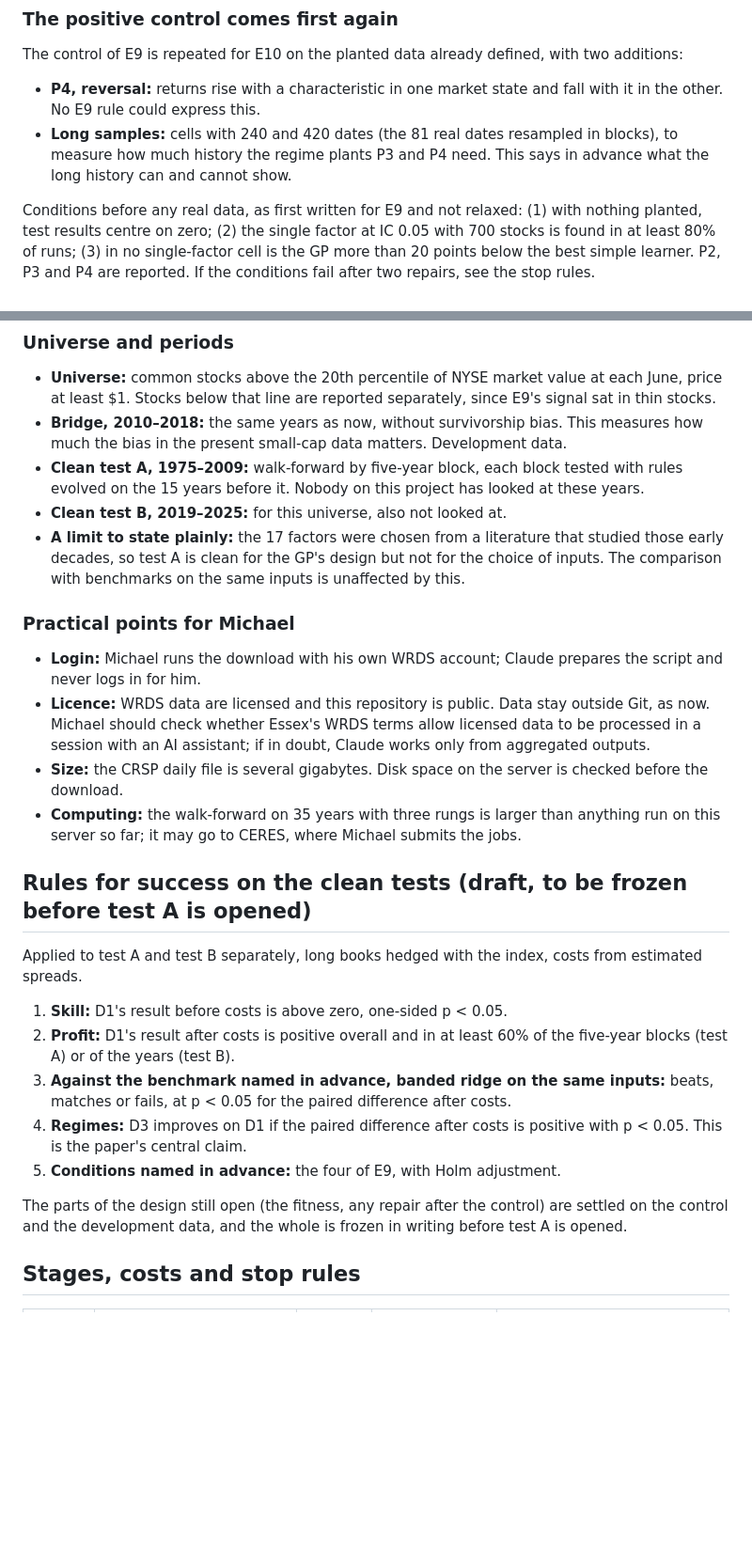
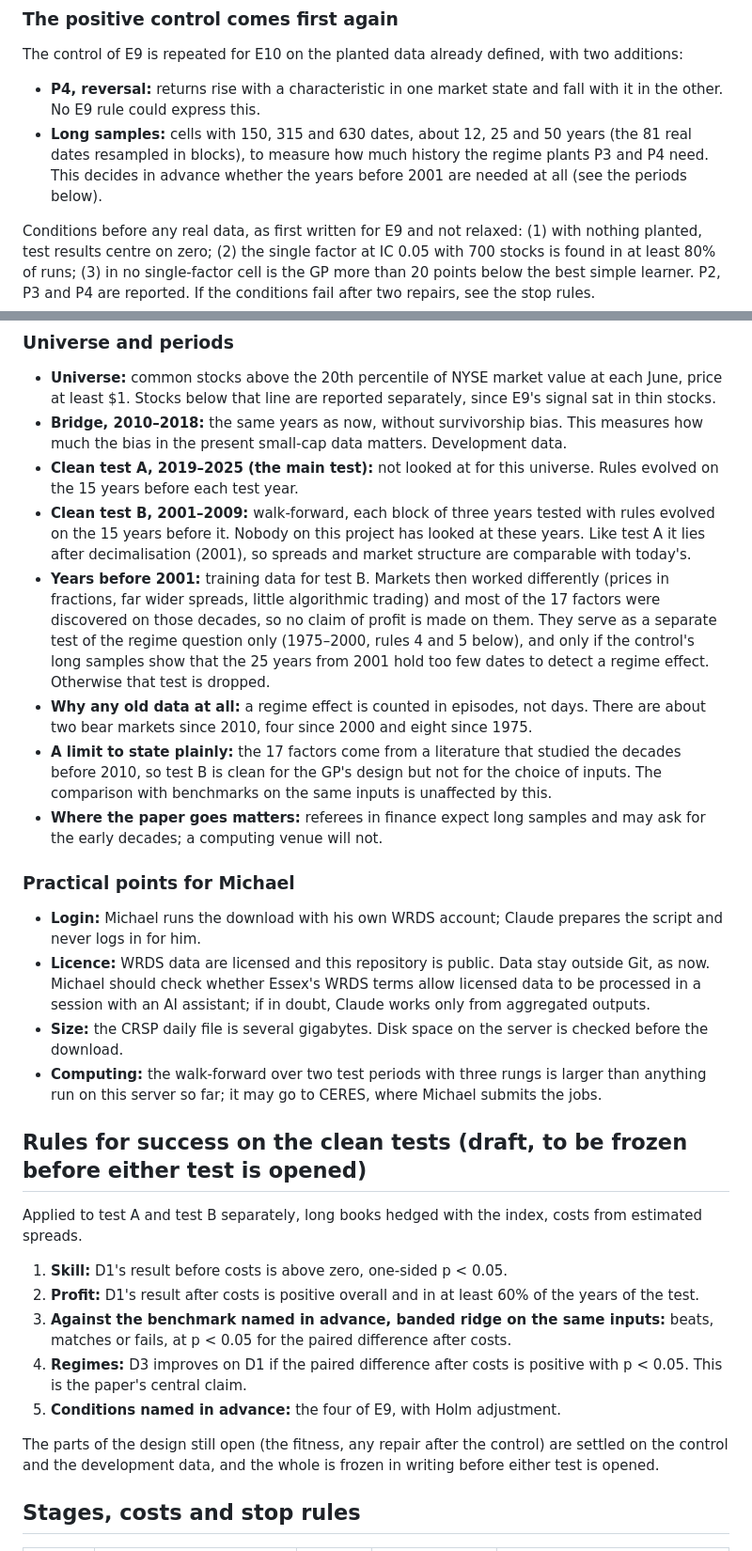
Before and after one commit to MKampouridis/regime-fusion-gp, a Markdown page: docs/E10_PLAN.md, 2 parts joined by grey strips. Shown at 94% size. GitHub-like rendering; blank space fills up the shorter version.

Commit message:
docs: E10 plan revised, recent periods are the clean tests and the years before 2001 are demoted
Co-Authored-By: Claude Fable 5.2 <noreply@anthropic.com>

```diff
--- a/docs/E10_PLAN.md
+++ b/docs/E10_PLAN.md
@@ -54,7 +54,7 @@ Rule for the choice, fixed now: the one with the higher mean detection rate over
 The control of E9 is repeated for E10 on the planted data already defined, with two additions:
 
 - **P4, reversal:** returns rise with a characteristic in one market state and fall with it in the other. No E9 rule could express this.
-- **Long samples:** cells with 240 and 420 dates (the 81 real dates resampled in blocks), to measure how much history the regime plants P3 and P4 need. This says in advance what the long history can and cannot show.
+- **Long samples:** cells with 150, 315 and 630 dates, about 12, 25 and 50 years (the 81 real dates resampled in blocks), to measure how much history the regime plants P3 and P4 need. This decides in advance whether the years before 2001 are needed at all (see the periods below).
 
 Conditions before any real data, as first written for E9 and not relaxed: (1) with nothing planted, test results centre on zero; (2) the single factor at IC 0.05 with 700 stocks is found in at least 80% of runs; (3) in no single-factor cell is the GP more than 20 points below the best simple learner. P2, P3 and P4 are reported. If the conditions fail after two repairs, see the stop rules.
 
@@ -80,28 +80,31 @@ Analyst forecasts (I/B/E/S) and earnings-surprise signals are left for later: th
 
 - **Universe:** common stocks above the 20th percentile of NYSE market value at each June, price at least $1. Stocks below that line are reported separately, since E9's signal sat in thin stocks.
 - **Bridge, 2010–2018:** the same years as now, without survivorship bias. This measures how much the bias in the present small-cap data matters. Development data.
-- **Clean test A, 1975–2009:** walk-forward by five-year block, each block tested with rules evolved on the 15 years before it. Nobody on this project has looked at these years.
-- **Clean test B, 2019–2025:** for this universe, also not looked at.
-- **A limit to state plainly:** the 17 factors were chosen from a literature that studied those early decades, so test A is clean for the GP's design but not for the choice of inputs. The comparison with benchmarks on the same inputs is unaffected by this.
+- **Clean test A, 2019–2025 (the main test):** not looked at for this universe. Rules evolved on the 15 years before each test year.
+- **Clean test B, 2001–2009:** walk-forward, each block of three years tested with rules evolved on the 15 years before it. Nobody on this project has looked at these years. Like test A it lies after decimalisation (2001), so spreads and market structure are comparable with today's.
+- **Years before 2001:** training data for test B. Markets then worked differently (prices in fractions, far wider spreads, little algorithmic trading) and most of the 17 factors were discovered on those decades, so no claim of profit is made on them. They serve as a separate test of the regime question only (1975–2000, rules 4 and 5 below), and only if the control's long samples show that the 25 years from 2001 hold too few dates to detect a regime effect. Otherwise that test is dropped.
+- **Why any old data at all:** a regime effect is counted in episodes, not days. There are about two bear markets since 2010, four since 2000 and eight since 1975.
+- **A limit to state plainly:** the 17 factors come from a literature that studied the decades before 2010, so test B is clean for the GP's design but not for the choice of inputs. The comparison with benchmarks on the same inputs is unaffected by this.
+- **Where the paper goes matters:** referees in finance expect long samples and may ask for the early decades; a computing venue will not.
 
 ### Practical points for Michael
 
 - **Login:** Michael runs the download with his own WRDS account; Claude prepares the script and never logs in for him.
 - **Licence:** WRDS data are licensed and this repository is public. Data stay outside Git, as now. Michael should check whether Essex's WRDS terms allow licensed data to be processed in a session with an AI assistant; if in doubt, Claude works only from aggregated outputs.
 - **Size:** the CRSP daily file is several gigabytes. Disk space on the server is checked before the download.
-- **Computing:** the walk-forward on 35 years with three rungs is larger than anything run on this server so far; it may go to CERES, where Michael submits the jobs.
+- **Computing:** the walk-forward over two test periods with three rungs is larger than anything run on this server so far; it may go to CERES, where Michael submits the jobs.
 
-## Rules for success on the clean tests (draft, to be frozen before test A is opened)
+## Rules for success on the clean tests (draft, to be frozen before either test is opened)
 
 Applied to test A and test B separately, long books hedged with the index, costs from estimated spreads.
 
 1. **Skill:** D1's result before costs is above zero, one-sided p < 0.05.
-2. **Profit:** D1's result after costs is positive overall and in at least 60% of the five-year blocks (test A) or of the years (test B).
+2. **Profit:** D1's result after costs is positive overall and in at least 60% of the years of the test.
 3. **Against the benchmark named in advance, banded ridge on the same inputs:** beats, matches or fails, at p < 0.05 for the paired difference after costs.
 4. **Regimes:** D3 improves on D1 if the paired difference after costs is positive with p < 0.05. This is the paper's central claim.
 5. **Conditions named in advance:** the four of E9, with Holm adjustment.
 
-The parts of the design still open (the fitness, any repair after the control) are settled on the control and the development data, and the whole is frozen in writing before test A is opened.
+The parts of the design still open (the fitness, any repair after the control) are settled on the control and the development data, and the whole is frozen in writing before either test is opened.
 
 ## Stages, costs and stop rules
 
```
Also changed, not shown: other parts of docs/E10_PLAN.md (+1 -1 lines), docs/DECISIONS.md (+1 -0 lines).
